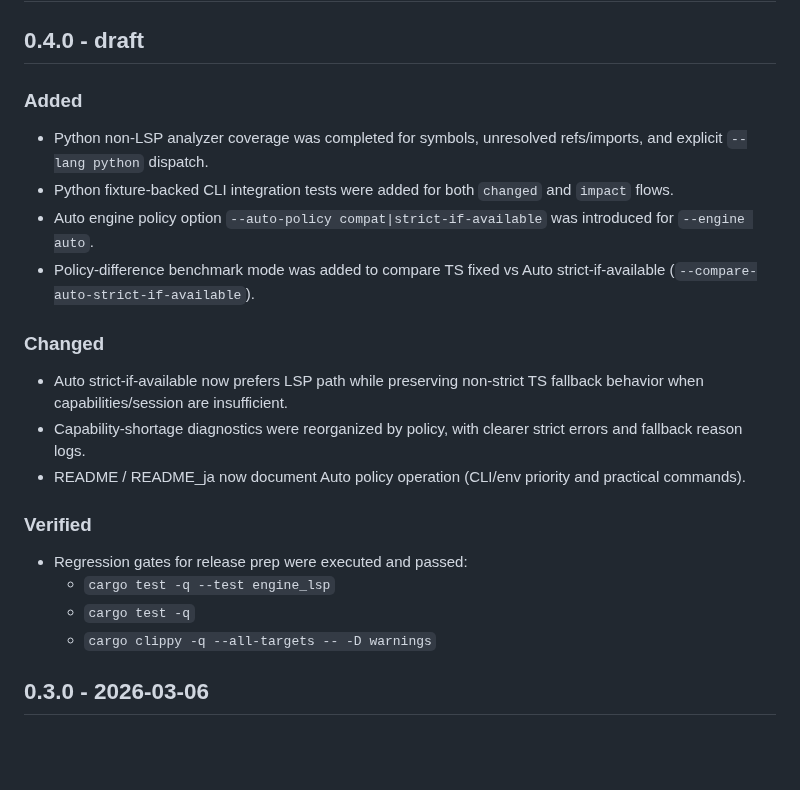
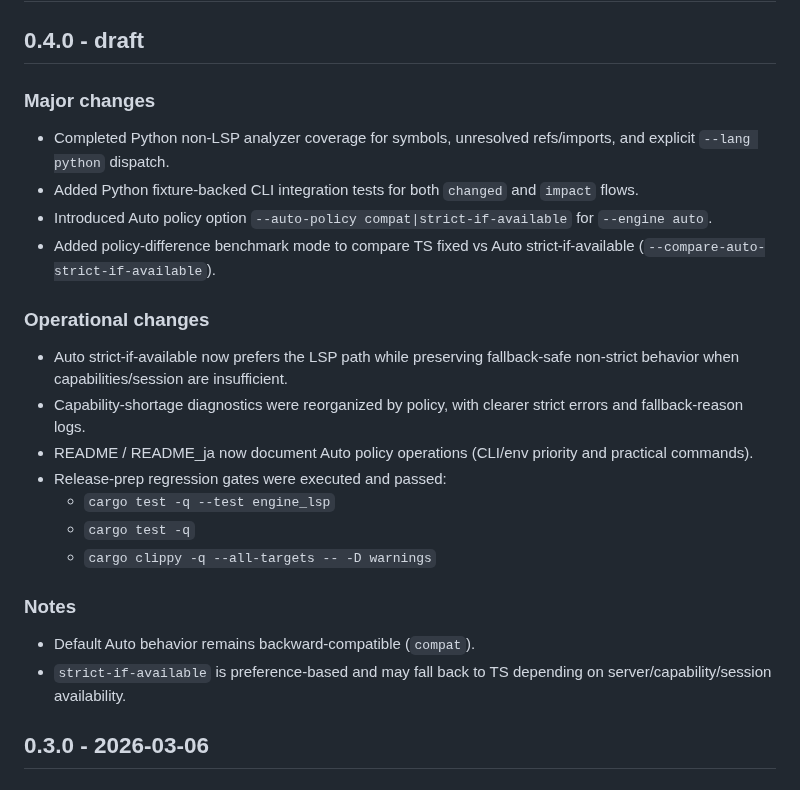
Before and after one commit to n01e0/dimpact, a Markdown page: CHANGELOG.md, the part around the change. Rendered like a GitHub page; blank space fills up the shorter version.

Commit message:
docs(changelog): add 0.4.0 section with major/ops/notes (#180)

```diff
--- a/CHANGELOG.md
+++ b/CHANGELOG.md
@@ -2,22 +2,24 @@
 
 ## 0.4.0 - draft
 
-### Added
-- Python non-LSP analyzer coverage was completed for symbols, unresolved refs/imports, and explicit `--lang python` dispatch.
-- Python fixture-backed CLI integration tests were added for both `changed` and `impact` flows.
-- Auto engine policy option `--auto-policy compat|strict-if-available` was introduced for `--engine auto`.
-- Policy-difference benchmark mode was added to compare TS fixed vs Auto strict-if-available (`--compare-auto-strict-if-available`).
+### Major changes
+- Completed Python non-LSP analyzer coverage for symbols, unresolved refs/imports, and explicit `--lang python` dispatch.
+- Added Python fixture-backed CLI integration tests for both `changed` and `impact` flows.
+- Introduced Auto policy option `--auto-policy compat|strict-if-available` for `--engine auto`.
+- Added policy-difference benchmark mode to compare TS fixed vs Auto strict-if-available (`--compare-auto-strict-if-available`).
 
-### Changed
-- Auto strict-if-available now prefers LSP path while preserving non-strict TS fallback behavior when capabilities/session are insufficient.
-- Capability-shortage diagnostics were reorganized by policy, with clearer strict errors and fallback reason logs.
-- README / README_ja now document Auto policy operation (CLI/env priority and practical commands).
-
-### Verified
-- Regression gates for release prep were executed and passed:
+### Operational changes
+- Auto strict-if-available now prefers the LSP path while preserving fallback-safe non-strict behavior when capabilities/session are insufficient.
+- Capability-shortage diagnostics were reorganized by policy, with clearer strict errors and fallback-reason logs.
+- README / README_ja now document Auto policy operations (CLI/env priority and practical commands).
+- Release-prep regression gates were executed and passed:
   - `cargo test -q --test engine_lsp`
   - `cargo test -q`
   - `cargo clippy -q --all-targets -- -D warnings`
+
+### Notes
+- Default Auto behavior remains backward-compatible (`compat`).
+- `strict-if-available` is preference-based and may fall back to TS depending on server/capability/session availability.
 
 ## 0.3.0 - 2026-03-06
 
```
